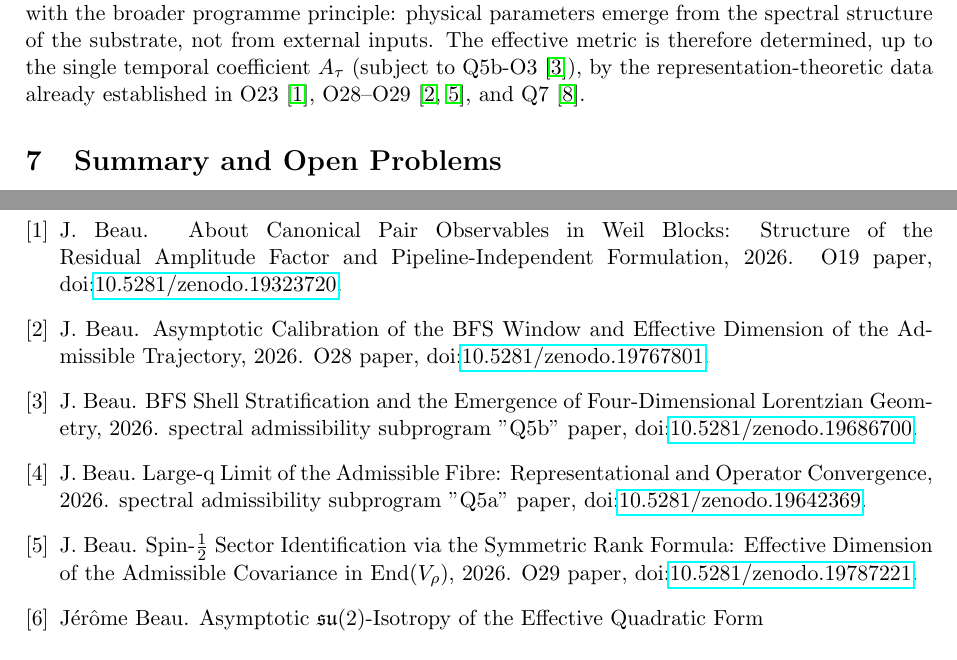
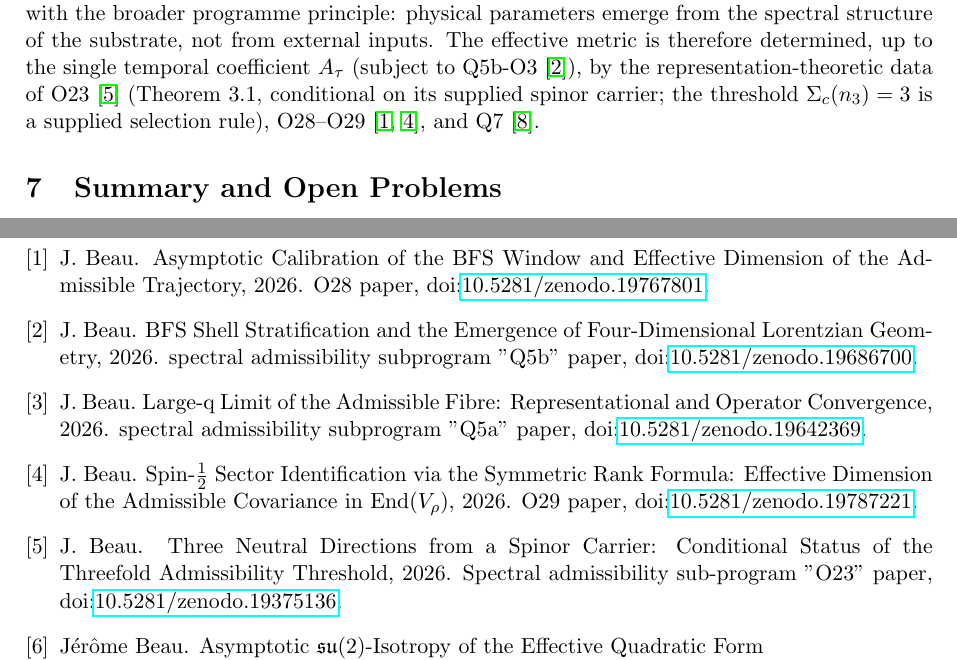
Before and after one commit to Cosmochrony/q8, a LaTeX paper (tex/Q8.tex): two parts of pages 7 and 8 of 8, joined at a grey line, cut so that both start at the same text. Compiled offline with pdfLaTeX.

Commit message:
Fix O23 citation key (Beau2026a23 cited O19) and conditionalise its status
O23 is Beau2026a27; its rank-three input is Theorem 3.1, conditional on a
supplied spinor carrier, with Sigma_c(n_3) = 3 a supplied selection rule.

```diff
--- a/tex/Q8.tex
+++ b/tex/Q8.tex
@@ -383,9 +383,10 @@ specific form of the expansion.
       This is consistent with the broader programme principle: physical parameters emerge from
       the spectral structure of the substrate, not from external inputs.
       The effective metric is therefore determined, up to the single temporal coefficient $A_{\tau}$
-      (subject to Q5b-O3~\cite{Beau2026q5b}), by the representation-theoretic data already
-      established in O23~\cite{Beau2026a23}, O28\textendash O29~\cite{Beau2026a32,Beau2026a33},
-      and Q7~\cite{Beau2026q7}.
+      (subject to Q5b-O3~\cite{Beau2026q5b}), by the representation-theoretic data of
+      O23~\cite{Beau2026a27} (Theorem~3.1, conditional on its supplied spinor carrier; the
+      threshold $\Sigma_c(n_3) = 3$ is a supplied selection rule),
+      O28\textendash O29~\cite{Beau2026a32,Beau2026a33}, and Q7~\cite{Beau2026q7}.
 
   \section{Summary and Open Problems}
 
```
Also changed, not shown: tex/cosmochrony-bibliography.bib (+9 -0 lines).
